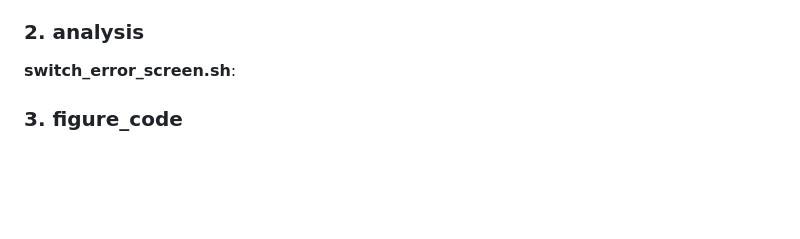
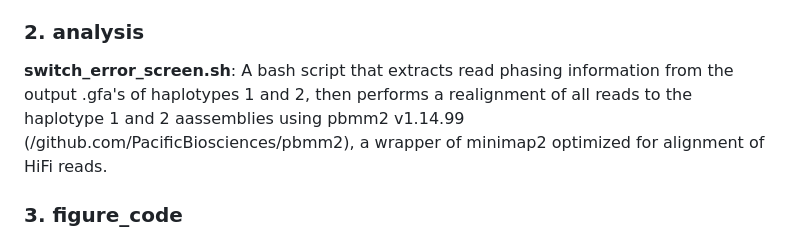
Before and after one commit to om00sman/haplo_afp, a Markdown page: README.md, the part around the change. Drawn GitHub-style; blank space fills up the shorter version.

```diff
--- a/README.md
+++ b/README.md
@@ -36,7 +36,7 @@ Raw HiFi BAM and FASTQ for *Lycodicthys dearborni* and *Zoarces americanus* are
 **flanking_gene_annotation.sh**: Bash script for the annotation of flanking genes to the ancestral AFP array in Zoarcoidei. Annotation of the upstream *sncgb* gene in the haplotype-phased and unitig .fasta is performed using Exonerate v2.4.0 with a query *Gasterosteus aculeatus sncgb* protein sequence (Gacul_sncgb.fa). The same annotation is then performed with a query protein sequence of the *G. aculetaus ldg3b* gene (Gacul_ldb3b.fa), which is downstream of the ancestral array.
 
 ### 2. analysis
-**switch_error_screen.sh**:
+**switch_error_screen.sh**: A bash script that extracts read phasing information from the output .gfa's of haplotypes 1 and 2, then performs a realignment of all reads to the haplotype 1 and 2 aassemblies using pbmm2 v1.14.99 (/github.com/PacificBiosciences/pbmm2), a wrapper of minimap2 optimized for alignment of HiFi reads.
 
 
 
```
